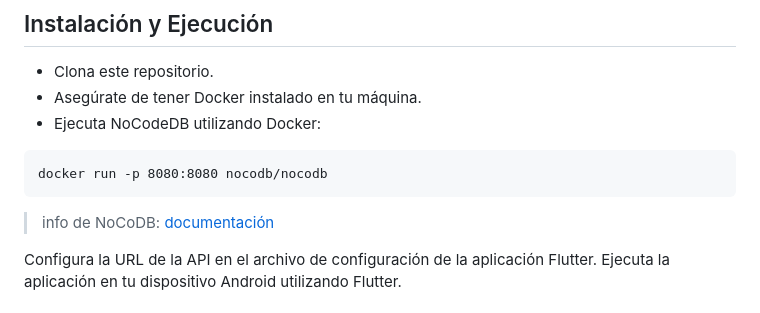
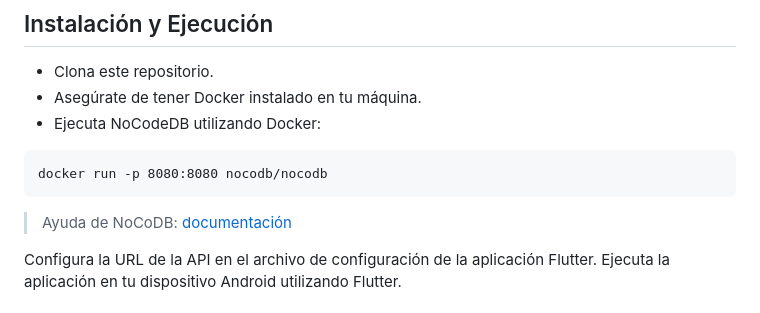
Before and after one commit to BryanGrana/TFG_FP_FLUTTER, a Markdown page: README.md, the part around the change. GitHub-like rendering.

````diff
--- a/README.md
+++ b/README.md
@@ -18,7 +18,7 @@ Utiliza una API RESTful para interactuar con los datos, la cual está implementa
 ```
 docker run -p 8080:8080 nocodb/nocodb
 ```
-> info de NoCoDB: [documentación](https://data-apis-v2.nocodb.com)
+> Ayuda de NoCoDB: [documentación](https://data-apis-v2.nocodb.com)
 
 Configura la URL de la API en el archivo de configuración de la aplicación Flutter.
 Ejecuta la aplicación en tu dispositivo Android utilizando Flutter.
````
